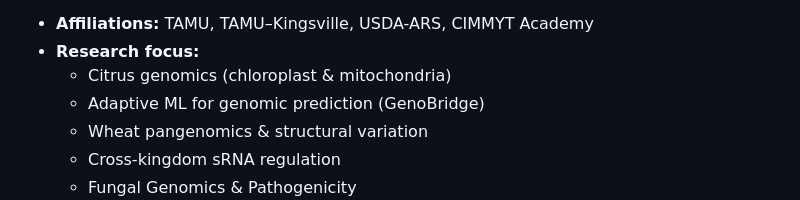
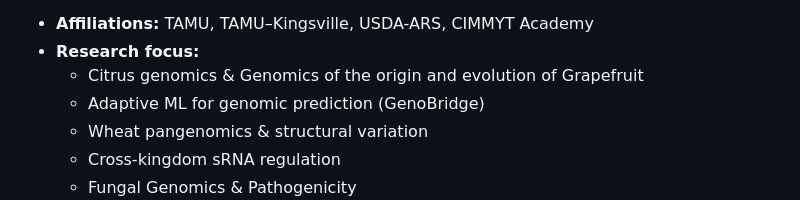
Before and after one commit to nps-genomics/nps-genomics, a Markdown page: README.md, the part around the change. Rendered like a GitHub page.

Commit message:
Update research focus in README.md

```diff
--- a/README.md
+++ b/README.md
@@ -18,7 +18,7 @@ Advisor: **Dr. Venugopal Mendu/Dr. Amit Dhingra**
 
 - **Affiliations:** TAMU, TAMU–Kingsville, USDA-ARS, CIMMYT Academy
 - **Research focus:**
-  - Citrus genomics (chloroplast & mitochondria)
+  - Citrus genomics &  Genomics of the origin and evolution of Grapefruit
   - Adaptive ML for genomic prediction (GenoBridge)
   - Wheat pangenomics & structural variation
   - Cross-kingdom sRNA regulation
```
